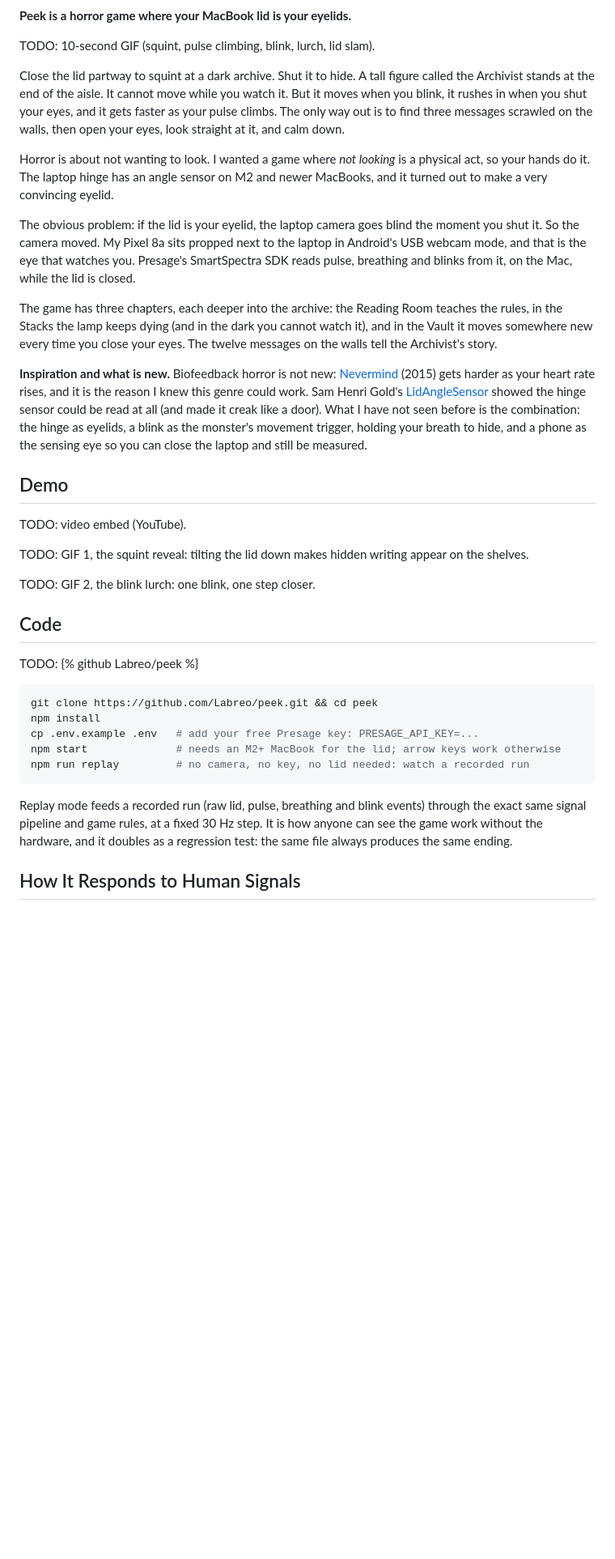
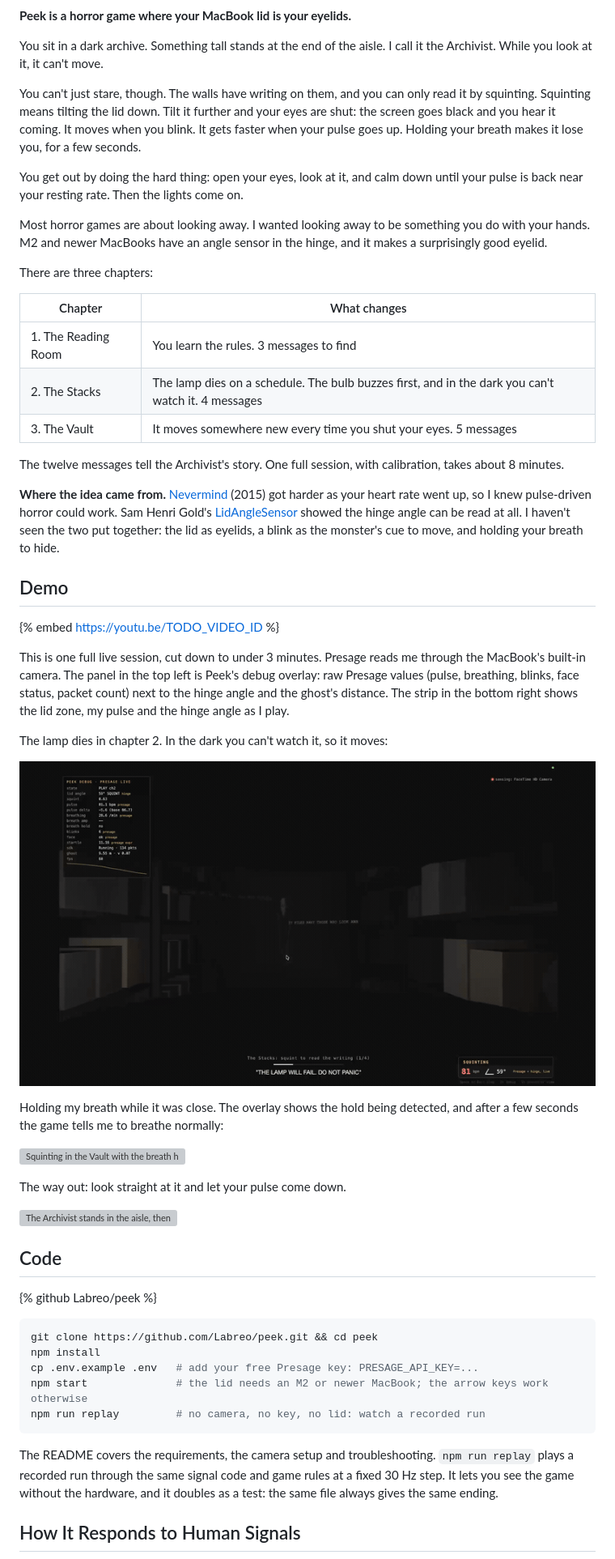
Before and after one commit to Labreo/peek, a Markdown page: docs/dev-post.md, the part around one of its changes. Shown at 81% size. Rendered like a GitHub page; pictures changed too: docs/media/lamp.gif (added); blank space fills up the shorter version; grey boxes are pictures that could not be loaded.

Commit message:
DEV post rewritten to the submission template; demo GIFs, GIF cover and HUD still cut from the live recording; clip-gif.sh takes PRE filters

````diff
--- a/docs/dev-post.md
+++ b/docs/dev-post.md
@@ -17,38 +23,56 @@ Rules: keep the headings below in this exact order. No em dashes. No health clai
 **Peek is a horror game where your MacBook lid is your eyelids.**
 
-TODO: 10-second GIF (squint, pulse climbing, blink, lurch, lid slam).
+You sit in a dark archive. Something tall stands at the end of the aisle. I call it the Archivist. While you look at it, it can't move.
 
-Close the lid partway to squint at a dark archive. Shut it to hide. A tall figure called the Archivist stands at the end of the aisle. It cannot move while you watch it. But it moves when you blink, it rushes in when you shut your eyes, and it gets faster as your pulse climbs. The only way out is to find three messages scrawled on the walls, then open your eyes, look straight at it, and calm down.
+You can't just stare, though. The walls have writing on them, and you can only read it by squinting. Squinting means tilting the lid down. Tilt it further and your eyes are shut: the screen goes black and you hear it coming. It moves when you blink. It gets faster when your pulse goes up. Holding your breath makes it lose you, for a few seconds.
 
-Horror is about not wanting to look. I wanted a game where *not looking* is a physical act, so your hands do it. The laptop hinge has an angle sensor on M2 and newer MacBooks, and it turned out to make a very convincing eyelid.
+You get out by doing the hard thing: open your eyes, look at it, and calm down until your pulse is back near your resting rate. Then the lights come on.
 
-The obvious problem: if the lid is your eyelid, the laptop camera goes blind the moment you shut it. So the camera moved. My Pixel 8a sits propped next to the laptop in Android's USB webcam mode, and that is the eye that watches you. Presage's SmartSpectra SDK reads pulse, breathing and blinks from it, on the Mac, while the lid is closed.
+Most horror games are about looking away. I wanted looking away to be something you do with your hands. M2 and newer MacBooks have an angle sensor in the hinge, and it makes a surprisingly good eyelid.
 
-The game has three chapters, each deeper into the archive: the Reading Room teaches the rules, in the Stacks the lamp keeps dying (and in the dark you cannot watch it), and in the Vault it moves somewhere new every time you close your eyes. The twelve messages on the walls tell the Archivist's story.
+There are three chapters:
 
-**Inspiration and what is new.** Biofeedback horror is not new: [Nevermind](https://store.steampowered.com/app/342260/Nevermind/) (2015) gets harder as your heart rate rises, and it is the reason I knew this genre could work. Sam Henri Gold's [LidAngleSensor](https://github.com/samhenrigold/LidAngleSensor) showed the hinge sensor could be read at all (and made it creak like a door). What I have not seen before is the combination: the hinge as eyelids, a blink as the monster's movement trigger, holding your breath to hide, and a phone as the sensing eye so you can close the laptop and still be measured.
+| Chapter | What changes |
+|---|---|
+| 1. The Reading Room | You learn the rules. 3 messages to find |
+| 2. The Stacks | The lamp dies on a schedule. The bulb buzzes first, and in the dark you can't watch it. 4 messages |
+| 3. The Vault | It moves somewhere new every time you shut your eyes. 5 messages |
+
+The twelve messages tell the Archivist's story. One full session, with calibration, takes about 8 minutes.
+
+**Where the idea came from.** [Nevermind](https://store.steampowered.com/app/342260/Nevermind/) (2015) got harder as your heart rate went up, so I knew pulse-driven horror could work. Sam Henri Gold's [LidAngleSensor](https://github.com/samhenrigold/LidAngleSensor) showed the hinge angle can be read at all. I haven't seen the two put together: the lid as eyelids, a blink as the monster's cue to move, and holding your breath to hide.
 
 ## Demo
 
-TODO: video embed (YouTube).
+{% embed https://youtu.be/TODO_VIDEO_ID %}
 
-TODO: GIF 1, the squint reveal: tilting the lid down makes hidden writing appear on the shelves.
+This is one full live session, cut down to under 3 minutes. Presage reads me through the MacBook's built-in camera. The panel in the top left is Peek's debug overlay: raw Presage values (pulse, breathing, blinks, face status, packet count) next to the hinge angle and the ghost's distance. The strip in the bottom right shows the lid zone, my pulse and the hinge angle as I play.
 
-TODO: GIF 2, the blink lurch: one blink, one step closer.
+The lamp dies in chapter 2. In the dark you can't watch it, so it moves:
+
+![The bulb buzzes, then the screen goes dark with the caption: Dark. It can move.](https://raw.githubusercontent.com/Labreo/peek/main/docs/media/lamp.gif)
+
+Holding my breath while it was close. The overlay shows the hold being detected, and after a few seconds the game tells me to breathe normally:
+
+![Squinting in the Vault with the breath hold detected, then the prompt: Breathe normally.](https://raw.githubusercontent.com/Labreo/peek/main/docs/media/breath.gif)
+
+The way out: look straight at it and let your pulse come down.
+
+![The Archivist stands in the aisle, then the lights come on.](https://raw.githubusercontent.com/Labreo/peek/main/docs/media/escape.gif)
 
 ## Code
 
-TODO: {% github Labreo/peek %}
+{% github Labreo/peek %}
 
 ```bash
 git clone https://github.com/Labreo/peek.git && cd peek
 npm install
 cp .env.example .env   # add your free Presage key: PRESAGE_API_KEY=...
-npm start              # needs an M2+ MacBook for the lid; arrow keys work otherwise
-npm run replay         # no camera, no key, no lid needed: watch a recorded run
+npm start              # the lid needs an M2 or newer MacBook; the arrow keys work otherwise
+npm run replay         # no camera, no key, no lid: watch a recorded run
 ```
 
-Replay mode feeds a recorded run (raw lid, pulse, breathing and blink events) through the exact same signal pipeline and game rules, at a fixed 30 Hz step. It is how anyone can see the game work without the hardware, and it doubles as a regression test: the same file always produces the same ending.
+The README covers the requirements, the camera setup and troubleshooting. `npm run replay` plays a recorded run through the same signal code and game rules at a fixed 30 Hz step. It lets you see the game without the hardware, and it doubles as a test: the same file always gives the same ending.
 
 ## How It Responds to Human Signals
 
````
Also changed, not shown: other parts of docs/dev-post.md (+46 -32 lines), docs/media/hud.png (added), 5 other files.
